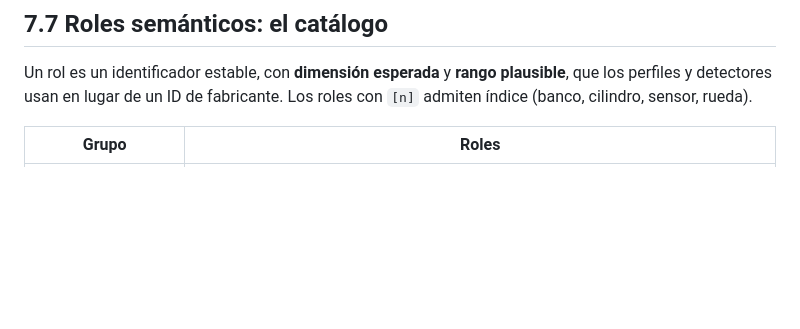
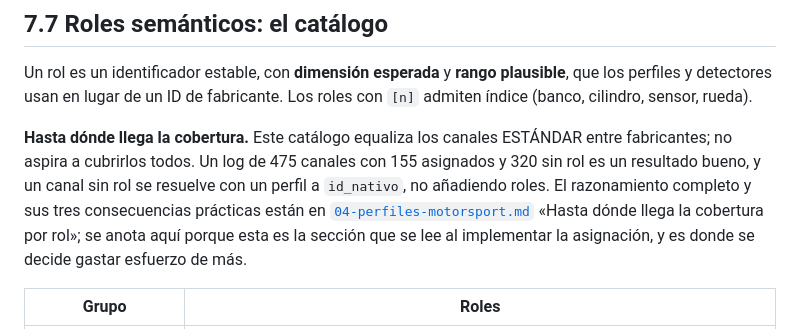
Before and after one commit to tomisw/DataLogViewer, a Markdown page: docs/07-formatos-y-csv-generico.md, the part around the change. Drawn GitHub-style; blank space fills up the shorter version.

Commit message:
docs/07: la cobertura por rol no se persigue al 100 %, y se dice donde se lee
La decision del propietario estaba en docs/04 y en la cabecera de roles.toml,
pero 7.7 es la seccion que se abre al implementar la asignacion de roles: es
ahi donde alguien decide gastar esfuerzo en un rol que nadie ha pedido.

Co-Authored-By: Claude Opus 5 <noreply@anthropic.com>

```diff
--- a/docs/07-formatos-y-csv-generico.md
+++ b/docs/07-formatos-y-csv-generico.md
@@ -126,6 +126,15 @@ el riesgo R1.
 Un rol es un identificador estable, con **dimensión esperada** y **rango
 plausible**, que los perfiles y detectores usan en lugar de un ID de fabricante.
 Los roles con `[n]` admiten índice (banco, cilindro, sensor, rueda).
+
+**Hasta dónde llega la cobertura.** Este catálogo equaliza los canales
+ESTÁNDAR entre fabricantes; no aspira a cubrirlos todos. Un log de 475 canales
+con 155 asignados y 320 sin rol es un resultado bueno, y un canal sin rol se
+resuelve con un perfil a `id_nativo`, no añadiendo roles. El razonamiento
+completo y sus tres consecuencias prácticas están en
+[`04-perfiles-motorsport.md`](04-perfiles-motorsport.md) «Hasta dónde llega la
+cobertura por rol»; se anota aquí porque esta es la sección que se lee al
+implementar la asignación, y es donde se decide gastar esfuerzo de más.
 
 | Grupo | Roles |
 |---|---|
```
